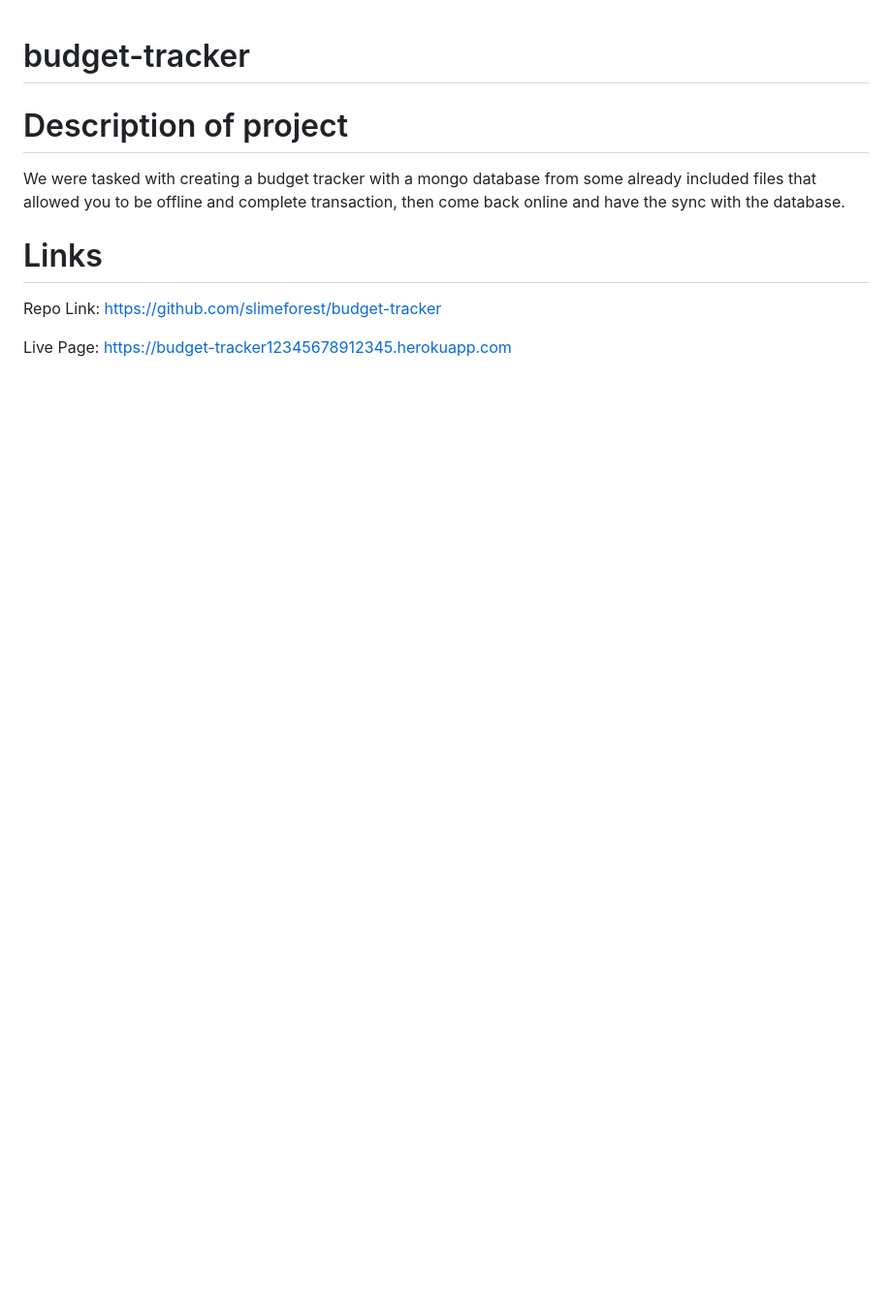
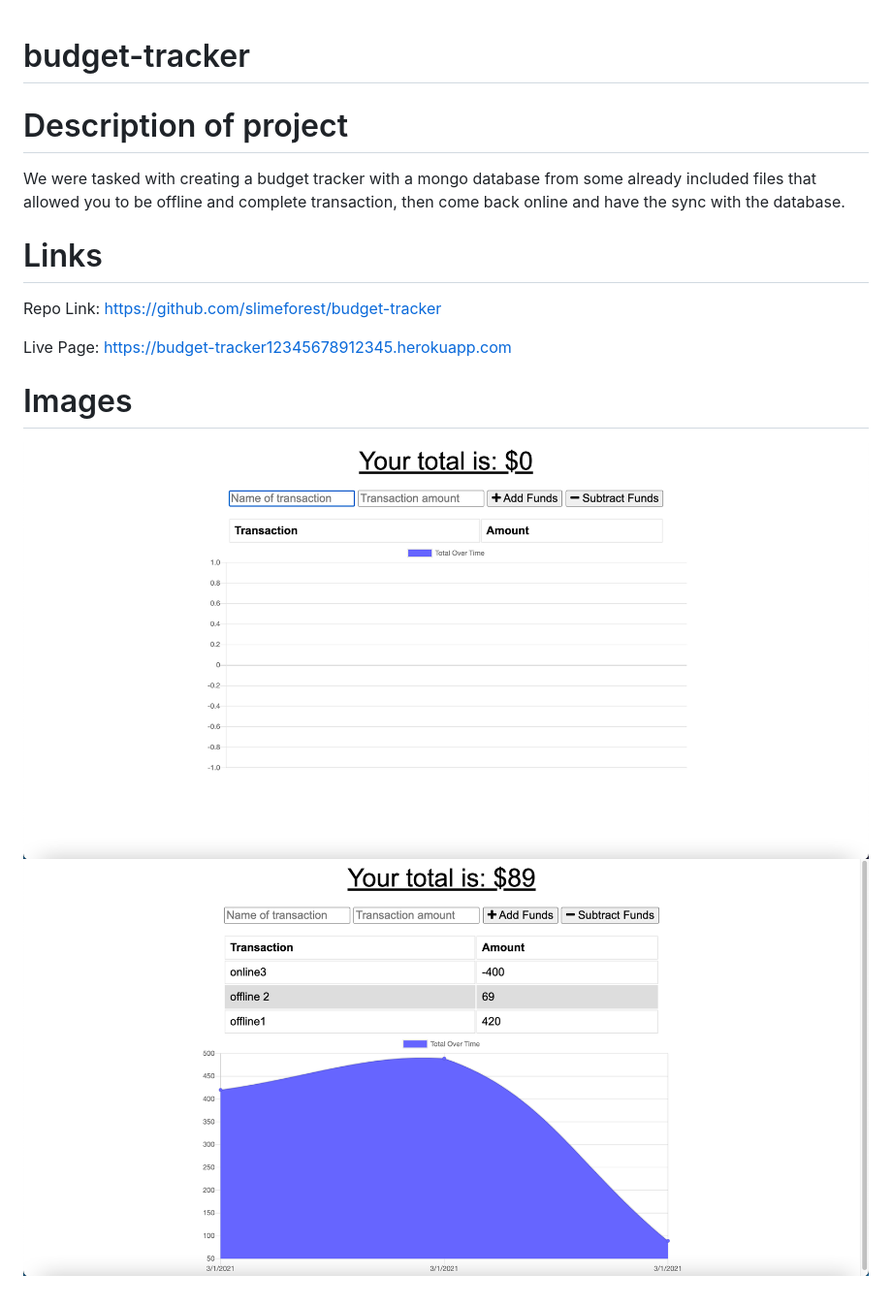
Before and after one commit to slimeforest/budget-tracker, a Markdown page: README.md, the part around the change. Shown: that part at 97% size. GitHub-like rendering; pictures changed too: screenshots/1.png (added), screenshots/2.png (added); blank space fills up the shorter version.

Commit message:
updated readme with screenshots

```diff
--- a/README.md
+++ b/README.md
@@ -9,3 +9,7 @@ https://github.com/slimeforest/budget-tracker
 
 Live Page:
 https://budget-tracker12345678912345.herokuapp.com
+
+# Images
+![empty database](screenshots/1.png)
+![site after some online and offline transactions](screenshots/2.png)
```
Also changed, not shown: 1 other file.
